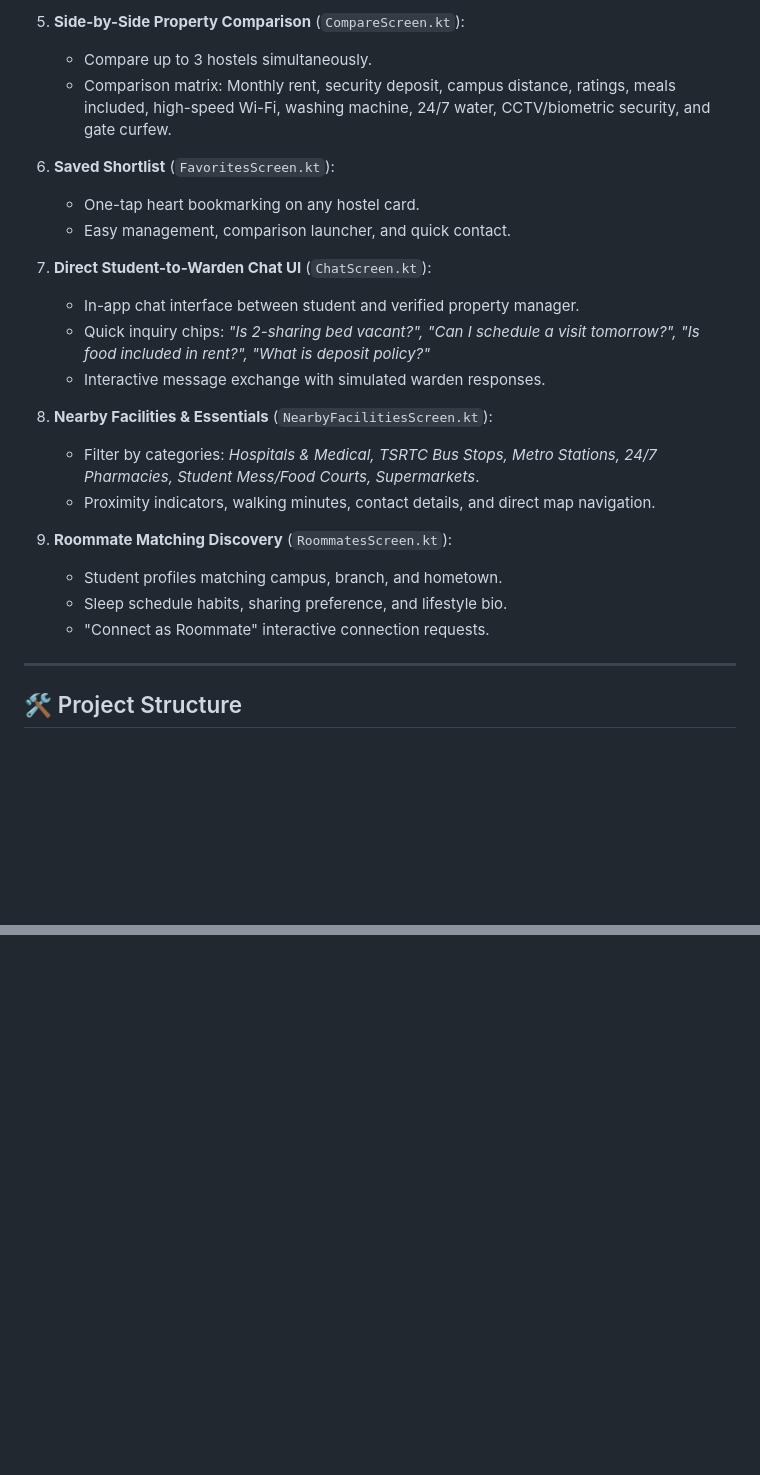
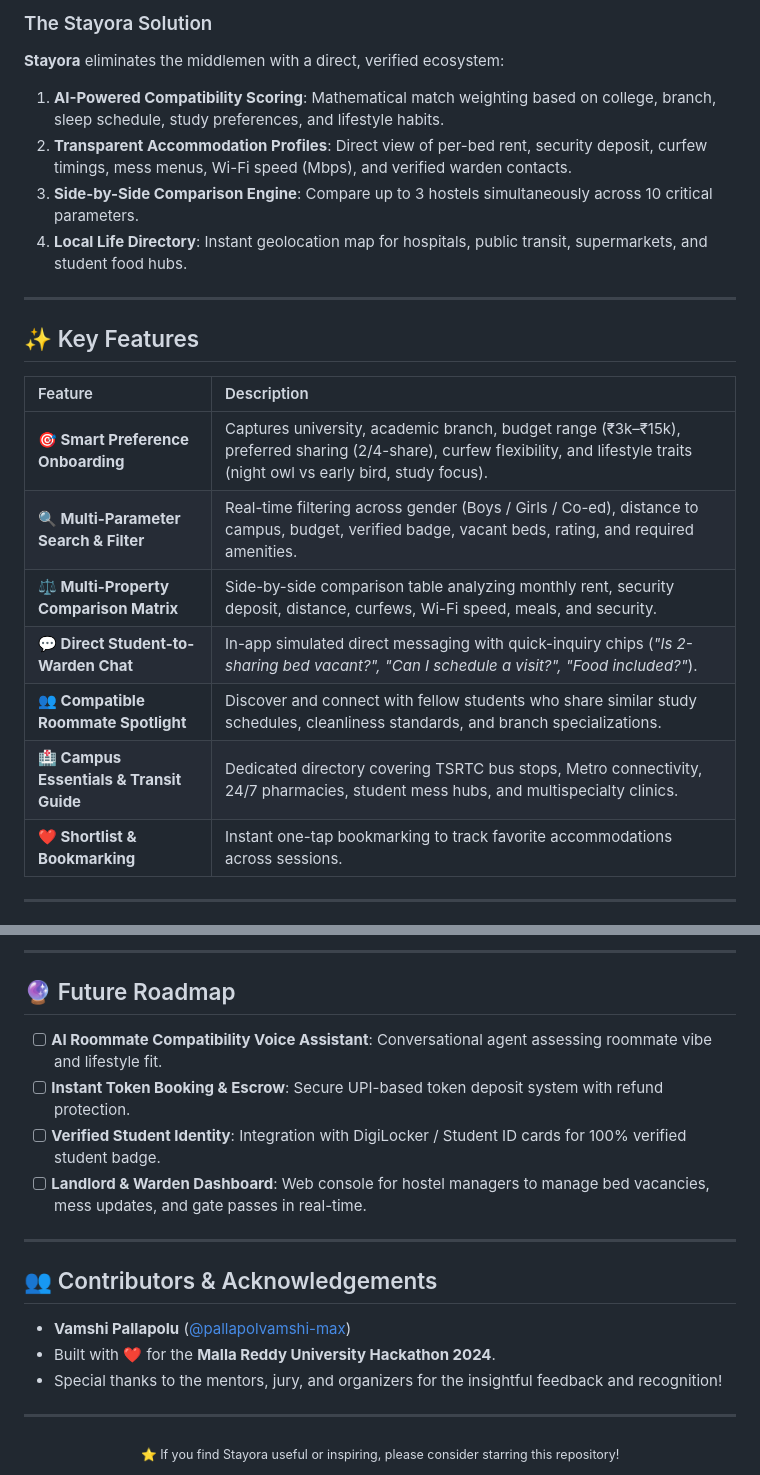
Before and after one commit to pallapolvamshi-max/Stayora, a Markdown page: README.md, 2 parts joined by grey strips. Drawn GitHub-style; blank space fills up the shorter version.

```diff
--- a/README.md
+++ b/README.md
@@ -54,25 +66,23 @@
-5. **Side-by-Side Property Comparison** (`CompareScreen.kt`):
-   - Compare up to 3 hostels simultaneously.
-   - Comparison matrix: Monthly rent, security deposit, campus distance, ratings, meals included, high-speed Wi-Fi, washing machine, 24/7 water, CCTV/biometric security, and gate curfew.
-
-6. **Saved Shortlist** (`FavoritesScreen.kt`):
-   - One-tap heart bookmarking on any hostel card.
-   - Easy management, comparison launcher, and quick contact.
-
-7. **Direct Student-to-Warden Chat UI** (`ChatScreen.kt`):
-   - In-app chat interface between student and verified property manager.
-   - Quick inquiry chips: *"Is 2-sharing bed vacant?", "Can I schedule a visit tomorrow?", "Is food included in rent?", "What is deposit policy?"*
-   - Interactive message exchange with simulated warden responses.
-
-8. **Nearby Facilities & Essentials** (`NearbyFacilitiesScreen.kt`):
-   - Filter by categories: *Hospitals & Medical, TSRTC Bus Stops, Metro Stations, 24/7 Pharmacies, Student Mess/Food Courts, Supermarkets*.
-   - Proximity indicators, walking minutes, contact details, and direct map navigation.
-
-9. **Roommate Matching Discovery** (`RoommatesScreen.kt`):
-   - Student profiles matching campus, branch, and hometown.
-   - Sleep schedule habits, sharing preference, and lifestyle bio.
-   - "Connect as Roommate" interactive connection requests.
+### The Stayora Solution
+**Stayora** eliminates the middlemen with a direct, verified ecosystem:
+1. **AI-Powered Compatibility Scoring**: Mathematical match weighting based on college, branch, sleep schedule, study preferences, and lifestyle habits.
+2. **Transparent Accommodation Profiles**: Direct view of per-bed rent, security deposit, curfew timings, mess menus, Wi-Fi speed (Mbps), and verified warden contacts.
+3. **Side-by-Side Comparison Engine**: Compare up to 3 hostels simultaneously across 10 critical parameters.
+4. **Local Life Directory**: Instant geolocation map for hospitals, public transit, supermarkets, and student food hubs.
 
 ---
 
-## 🛠 Project Structure
+## ✨ Key Features
+
+| Feature | Description |
+| :--- | :--- |
+| **🎯 Smart Preference Onboarding** | Captures university, academic branch, budget range (₹3k–₹15k), preferred sharing (2/4-share), curfew flexibility, and lifestyle traits (night owl vs early bird, study focus). |
+| **🔍 Multi-Parameter Search & Filter** | Real-time filtering across gender (Boys / Girls / Co-ed), distance to campus, budget, verified badge, vacant beds, rating, and required amenities. |
+| **⚖️ Multi-Property Comparison Matrix** | Side-by-side comparison table analyzing monthly rent, security deposit, distance, curfews, Wi-Fi speed, meals, and security. |
+| **💬 Direct Student-to-Warden Chat** | In-app simulated direct messaging with quick-inquiry chips (*"Is 2-sharing bed vacant?", "Can I schedule a visit?", "Food included?"*). |
+| **👥 Compatible Roommate Spotlight** | Discover and connect with fellow students who share similar study schedules, cleanliness standards, and branch specializations. |
+| **🏥 Campus Essentials & Transit Guide** | Dedicated directory covering TSRTC bus stops, Metro connectivity, 24/7 pharmacies, student mess hubs, and multispecialty clinics. |
+| **❤️ Shortlist & Bookmarking** | Instant one-tap bookmarking to track favorite accommodations across sessions. |
+
+---
+
@@ -124,0 +172,22 @@ You can test the entire app interactively with mobile frame or fullscreen toggle
+---
+
+## 🔮 Future Roadmap
+
+- [ ] **AI Roommate Compatibility Voice Assistant**: Conversational agent assessing roommate vibe and lifestyle fit.
+- [ ] **Instant Token Booking & Escrow**: Secure UPI-based token deposit system with refund protection.
+- [ ] **Verified Student Identity**: Integration with DigiLocker / Student ID cards for 100% verified student badge.
+- [ ] **Landlord & Warden Dashboard**: Web console for hostel managers to manage bed vacancies, mess updates, and gate passes in real-time.
+
+---
+
+## 👥 Contributors & Acknowledgements
+
+- **Vamshi Pallapolu** ([@pallapolvamshi-max](https://github.com/pallapolvamshi-max))
+- Built with ❤️ for the **Malla Reddy University Hackathon 2024**.
+- Special thanks to the mentors, jury, and organizers for the insightful feedback and recognition!
+
+---
+
+<div align="center">
+  <sub>⭐ If you find Stayora useful or inspiring, please consider starring this repository!</sub>
+</div>
```
Also changed, not shown: other parts of README.md (+129 -80 lines).
